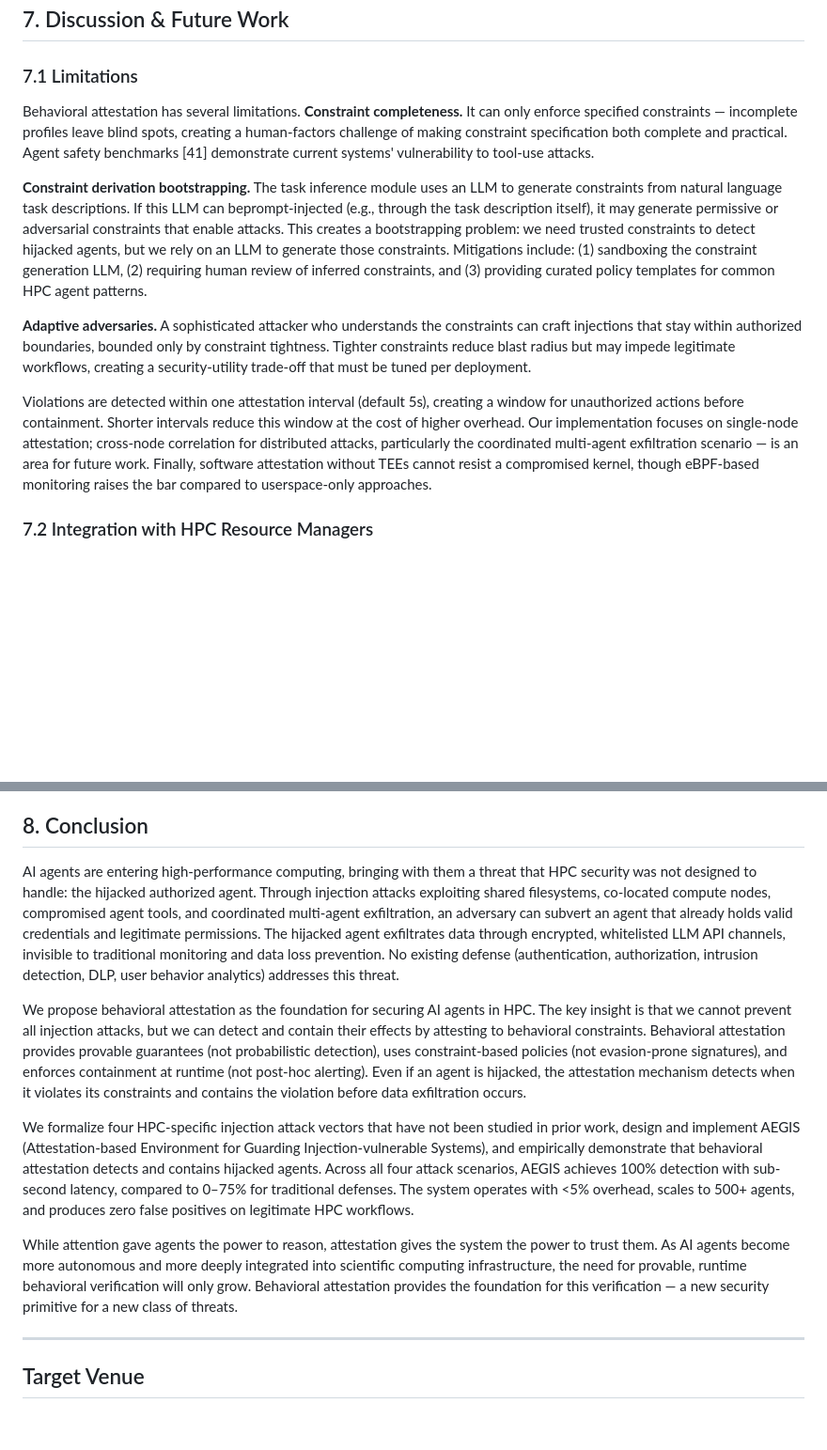
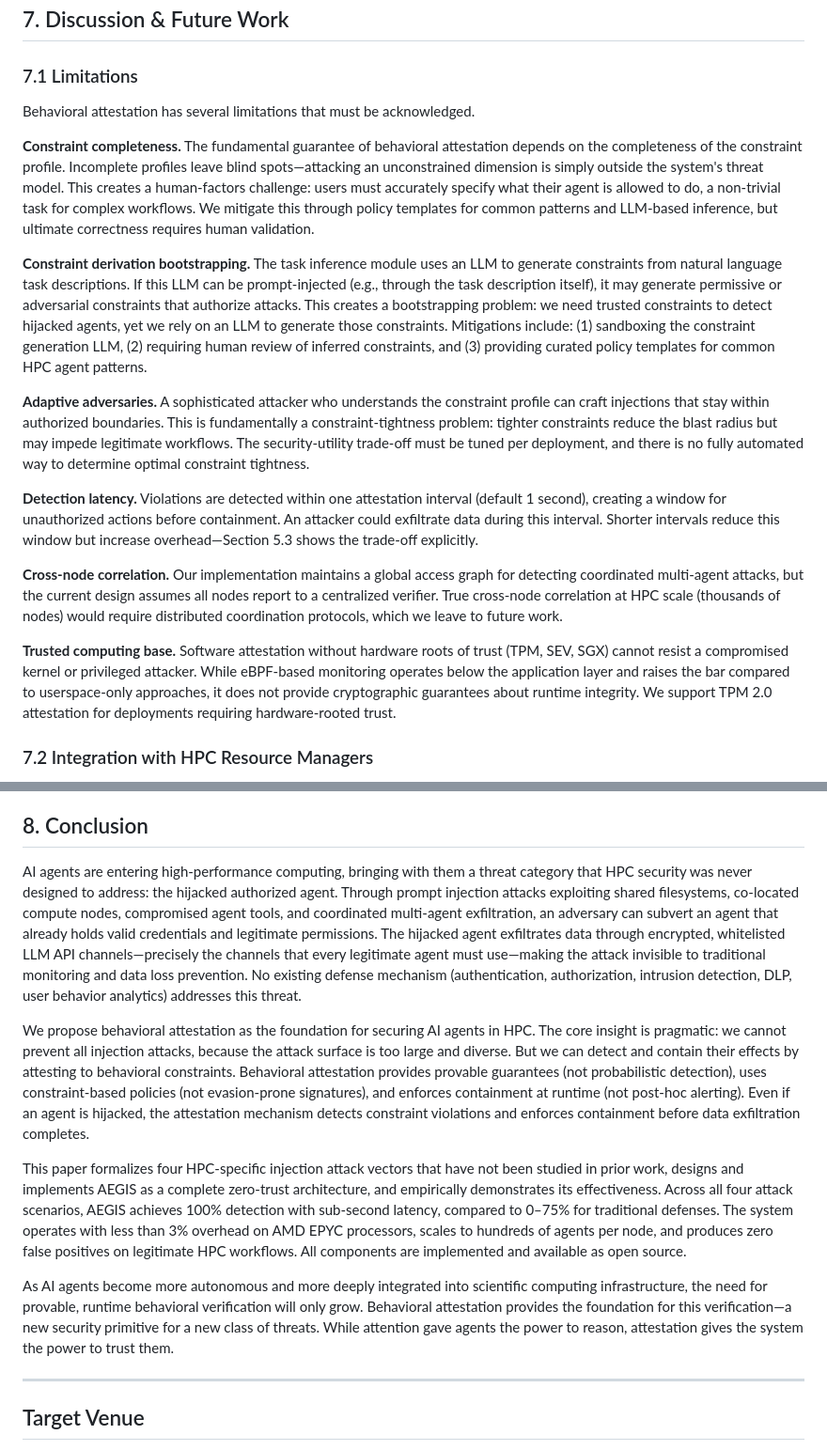
Before and after one commit to nullbotnone/AEGIS, a Markdown page: PROPOSAL.md, 2 parts joined by grey strips. Shown at 94% size. Drawn GitHub-style; blank space fills up the shorter version.

```diff
--- a/PROPOSAL.md
+++ b/PROPOSAL.md
@@ -460,13 +468,19 @@ AEGIS is the first work to provide continuous, constraint-based, runtime behavio
 
 ### 7.1 Limitations
 
-Behavioral attestation has several limitations. **Constraint completeness.** It can only enforce specified constraints — incomplete profiles leave blind spots, creating a human-factors challenge of making constraint specification both complete and practical. Agent safety benchmarks [41] demonstrate current systems' vulnerability to tool-use attacks.
+Behavioral attestation has several limitations that must be acknowledged.
 
-**Constraint derivation bootstrapping.** The task inference module uses an LLM to generate constraints from natural language task descriptions. If this LLM can beprompt-injected (e.g., through the task description itself), it may generate permissive or adversarial constraints that enable attacks. This creates a bootstrapping problem: we need trusted constraints to detect hijacked agents, but we rely on an LLM to generate those constraints. Mitigations include: (1) sandboxing the constraint generation LLM, (2) requiring human review of inferred constraints, and (3) providing curated policy templates for common HPC agent patterns.
+**Constraint completeness.** The fundamental guarantee of behavioral attestation depends on the completeness of the constraint profile. Incomplete profiles leave blind spots—attacking an unconstrained dimension is simply outside the system's threat model. This creates a human-factors challenge: users must accurately specify what their agent is allowed to do, a non-trivial task for complex workflows. We mitigate this through policy templates for common patterns and LLM-based inference, but ultimate correctness requires human validation.
 
-**Adaptive adversaries.** A sophisticated attacker who understands the constraints can craft injections that stay within authorized boundaries, bounded only by constraint tightness. Tighter constraints reduce blast radius but may impede legitimate workflows, creating a security-utility trade-off that must be tuned per deployment.
+**Constraint derivation bootstrapping.** The task inference module uses an LLM to generate constraints from natural language task descriptions. If this LLM can be prompt-injected (e.g., through the task description itself), it may generate permissive or adversarial constraints that authorize attacks. This creates a bootstrapping problem: we need trusted constraints to detect hijacked agents, yet we rely on an LLM to generate those constraints. Mitigations include: (1) sandboxing the constraint generation LLM, (2) requiring human review of inferred constraints, and (3) providing curated policy templates for common HPC agent patterns.
 
-Violations are detected within one attestation interval (default 5s), creating a window for unauthorized actions before containment. Shorter intervals reduce this window at the cost of higher overhead. Our implementation focuses on single-node attestation; cross-node correlation for distributed attacks, particularly the coordinated multi-agent exfiltration scenario — is an area for future work. Finally, software attestation without TEEs cannot resist a compromised kernel, though eBPF-based monitoring raises the bar compared to userspace-only approaches.
+**Adaptive adversaries.** A sophisticated attacker who understands the constraint profile can craft injections that stay within authorized boundaries. This is fundamentally a constraint-tightness problem: tighter constraints reduce the blast radius but may impede legitimate workflows. The security-utility trade-off must be tuned per deployment, and there is no fully automated way to determine optimal constraint tightness.
+
+**Detection latency.** Violations are detected within one attestation interval (default 1 second), creating a window for unauthorized actions before containment. An attacker could exfiltrate data during this interval. Shorter intervals reduce this window but increase overhead—Section 5.3 shows the trade-off explicitly.
+
+**Cross-node correlation.** Our implementation maintains a global access graph for detecting coordinated multi-agent attacks, but the current design assumes all nodes report to a centralized verifier. True cross-node correlation at HPC scale (thousands of nodes) would require distributed coordination protocols, which we leave to future work.
+
+**Trusted computing base.** Software attestation without hardware roots of trust (TPM, SEV, SGX) cannot resist a compromised kernel or privileged attacker. While eBPF-based monitoring operates below the application layer and raises the bar compared to userspace-only approaches, it does not provide cryptographic guarantees about runtime integrity. We support TPM 2.0 attestation for deployments requiring hardware-rooted trust.
 
 ### 7.2 Integration with HPC Resource Managers
 
@@ -482,14 +496,13 @@ Formal verification of constraint policies [19] could provide additional guarant
 
 ## 8. Conclusion
 
+AI agents are entering high-performance computing, bringing with them a threat category that HPC security was never designed to address: the hijacked authorized agent. Through prompt injection attacks exploiting shared filesystems, co-located compute nodes, compromised agent tools, and coordinated multi-agent exfiltration, an adversary can subvert an agent that already holds valid credentials and legitimate permissions. The hijacked agent exfiltrates data through encrypted, whitelisted LLM API channels—precisely the channels that every legitimate agent must use—making the attack invisible to traditional monitoring and data loss prevention. No existing defense mechanism (authentication, authorization, intrusion detection, DLP, user behavior analytics) addresses this threat.
 
-AI agents are entering high-performance computing, bringing with them a threat that HPC security was not designed to handle: the hijacked authorized agent. Through injection attacks exploiting shared filesystems, co-located compute nodes, compromised agent tools, and coordinated multi-agent exfiltration, an adversary can subvert an agent that already holds valid credentials and legitimate permissions. The hijacked agent exfiltrates data through encrypted, whitelisted LLM API channels, invisible to traditional monitoring and data loss prevention. No existing defense (authentication, authorization, intrusion detection, DLP, user behavior analytics) addresses this threat.
+We propose behavioral attestation as the foundation for securing AI agents in HPC. The core insight is pragmatic: we cannot prevent all injection attacks, because the attack surface is too large and diverse. But we can detect and contain their effects by attesting to behavioral constraints. Behavioral attestation provides provable guarantees (not probabilistic detection), uses constraint-based policies (not evasion-prone signatures), and enforces containment at runtime (not post-hoc alerting). Even if an agent is hijacked, the attestation mechanism detects constraint violations and enforces containment before data exfiltration completes.
 
-We propose behavioral attestation as the foundation for securing AI agents in HPC. The key insight is that we cannot prevent all injection attacks, but we can detect and contain their effects by attesting to behavioral constraints. Behavioral attestation provides provable guarantees (not probabilistic detection), uses constraint-based policies (not evasion-prone signatures), and enforces containment at runtime (not post-hoc alerting). Even if an agent is hijacked, the attestation mechanism detects when it violates its constraints and contains the violation before data exfiltration occurs.
+This paper formalizes four HPC-specific injection attack vectors that have not been studied in prior work, designs and implements AEGIS as a complete zero-trust architecture, and empirically demonstrates its effectiveness. Across all four attack scenarios, AEGIS achieves 100% detection with sub-second latency, compared to 0–75% for traditional defenses. The system operates with less than 3% overhead on AMD EPYC processors, scales to hundreds of agents per node, and produces zero false positives on legitimate HPC workflows. All components are implemented and available as open source.
 
-We formalize four HPC-specific injection attack vectors that have not been studied in prior work, design and implement AEGIS (Attestation-based Environment for Guarding Injection-vulnerable Systems), and empirically demonstrate that behavioral attestation detects and contains hijacked agents. Across all four attack scenarios, AEGIS achieves 100% detection with sub-second latency, compared to 0–75% for traditional defenses. The system operates with <5% overhead, scales to 500+ agents, and produces zero false positives on legitimate HPC workflows.
-
-While attention gave agents the power to reason, attestation gives the system the power to trust them. As AI agents become more autonomous and more deeply integrated into scientific computing infrastructure, the need for provable, runtime behavioral verification will only grow. Behavioral attestation provides the foundation for this verification — a new security primitive for a new class of threats.
+As AI agents become more autonomous and more deeply integrated into scientific computing infrastructure, the need for provable, runtime behavioral verification will only grow. Behavioral attestation provides the foundation for this verification—a new security primitive for a new class of threats. While attention gave agents the power to reason, attestation gives the system the power to trust them.
 
 ---
 
```
Also changed, not shown: other parts of PROPOSAL.md (+23 -15 lines).
